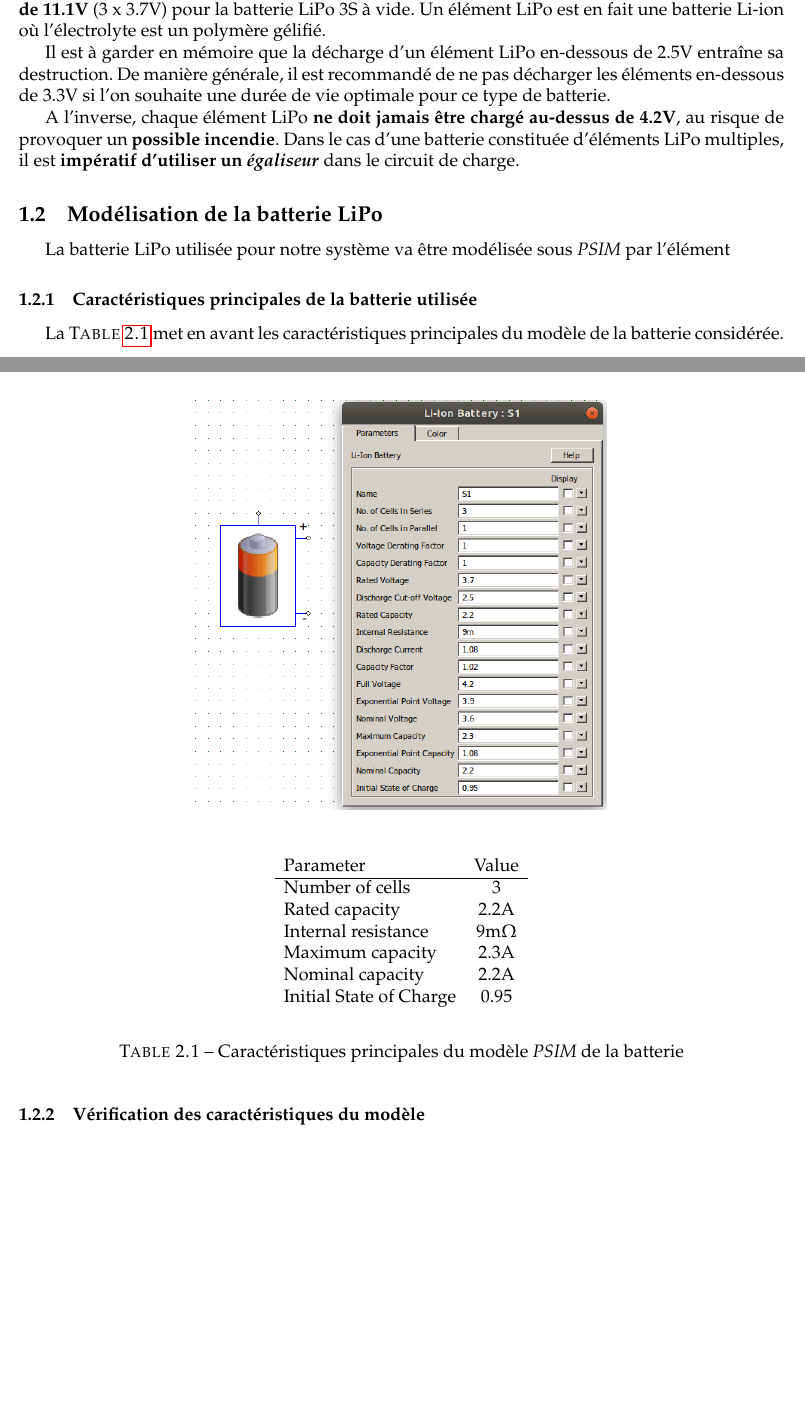
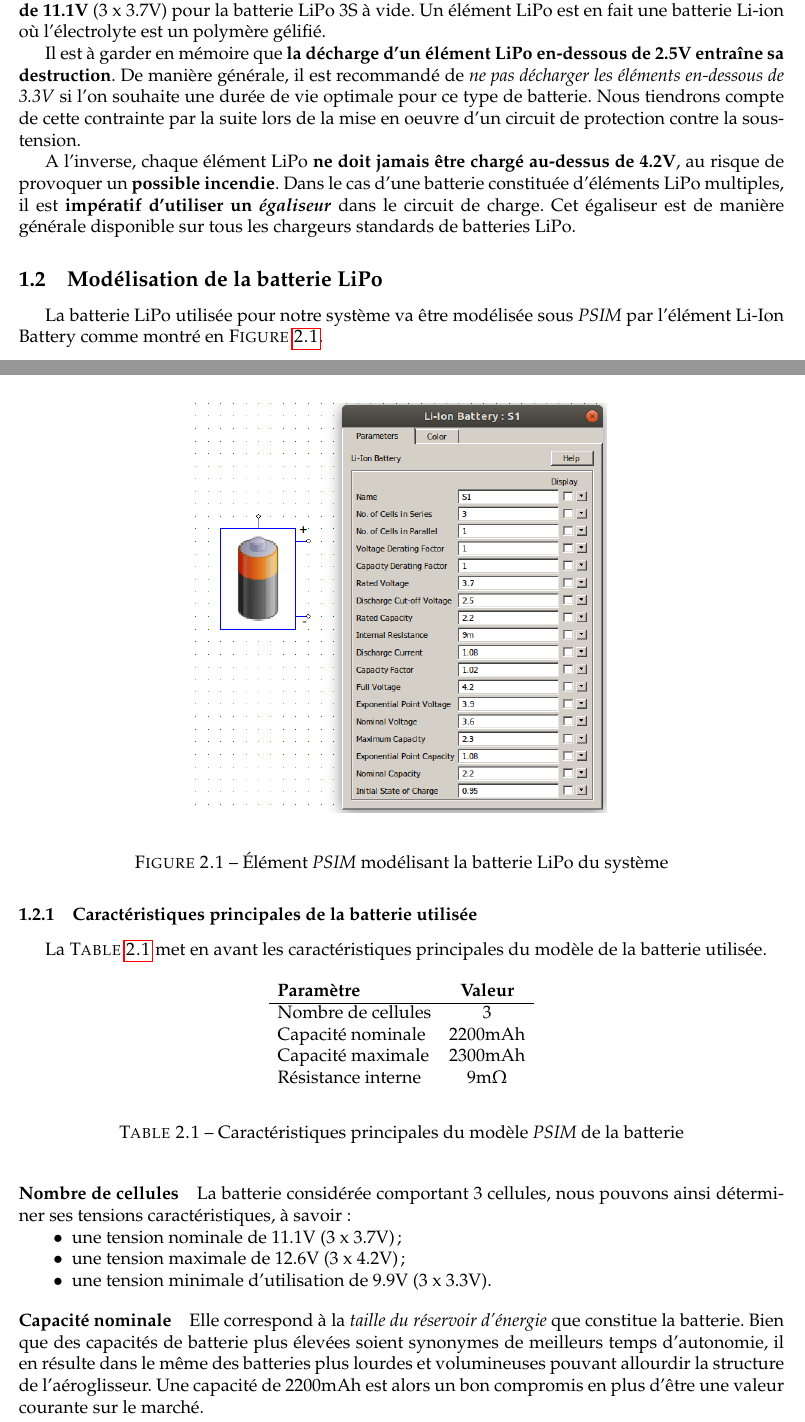
Before and after one commit to tristanplouz/ProjetGE2, a LaTeX book (Rapports/Etude/rapport.tex, which reads Rapports/Etude/alim.tex, Rapports/Etude/preambule.tex): two parts of pages 5 and 6 of 33, joined at a grey line, cut so that both start at the same text, the shorter picture padded with empty space. Compiled offline with pdfLaTeX.

Commit message:
Rapport Etude - Ajouts partie LiPo

```diff
--- a/Rapports/Etude/alim.tex
+++ b/Rapports/Etude/alim.tex
@@ -33,51 +33,85 @@ d'alimentation.
 		la batterie LiPo 3S à vide. Un élément LiPo est en fait une batterie
 		Li-ion où l'électrolyte est un polymère gélifié.
 
-		Il est à garder en mémoire que la décharge d'un élément LiPo
-		en-dessous de 2.5V entraîne sa destruction. De manière générale, il
-		est recommandé de ne pas décharger les éléments en-dessous de 3.3V
+		Il est à garder en mémoire que \textbf{la décharge d'un élément LiPo
+		en-dessous de 2.5V entraîne sa destruction}. De manière générale, il
+		est recommandé de
+		\textit{ne pas décharger les éléments en-dessous de 3.3V}
 		si l'on souhaite une durée de vie optimale pour ce type de batterie.
+		Nous tiendrons compte de cette contrainte par la suite lors de la
+		mise en oeuvre d'un circuit de protection contre la sous-tension.
 
 		A l'inverse, chaque élément LiPo
 		\textbf{ne doit jamais être chargé au-dessus de 4.2V}, au risque de
 		provoquer un \textbf{possible incendie}. Dans le cas d'une batterie
 		constituée d'éléments LiPo multiples, il est
 		\textbf{impératif d'utiliser un \textit{égaliseur}} dans le circuit
-		de charge.
+		de charge. Cet égaliseur est de manière générale disponible sur tous
+		les chargeurs standards de batteries LiPo.
 
 		% Source : http://geeby22.over-blog.com/page-4287873.html
 
 		\subsection{Modélisation de la batterie LiPo}
 
 		La batterie LiPo utilisée pour notre système va être modélisée sous
-		\textit{PSIM} par l'élément
+		\textit{PSIM} par l'élément Li-Ion Battery comme montré en
+		\textsc{Figure \ref{lipo_model_psim}}.
 
 		\begin{figure}[h]
 			\begin{center}
 				\includegraphics[scale=0.5]{../Illus/lipo_model_psim.png}
 			\end{center}
+			\caption{Élément \textit{PSIM} modélisant la batterie LiPo du
+			système}
+			\label{lipo_model_psim}
 		\end{figure}
 
 			\subsubsection{Caractéristiques principales de la batterie utilisée}
 
 			La \textsc{Table \ref{carac_lipo_psim}} met en avant les
-			caractéristiques principales du modèle de la batterie considérée.
+			caractéristiques principales du modèle de la batterie utilisée.
 
 			\begin{table}[h]
 				\begin{center}
 					\begin{tabular}{l c}
-						Parameter				& Value			\\
+						\textbf{Paramètre}		& \textbf{Valeur}	\\
 						\hline
-						Number of cells 		& 3 			\\
-						Rated capacity			& 2.2A 			\\
-						Internal resistance		& 9m$\Omega$	\\
-						Maximum capacity		& 2.3A			\\
-						Nominal capacity		& 2.2A			\\
-						Initial State of Charge	& 0.95			\\
+						Nombre de cellules 		& 3 				\\
+						Capacité nominale		& 2200mAh 			\\
+						Capacité maximale		& 2300mAh			\\
+						Résistance interne		& 9m$\Omega$		\\
 					\end{tabular}
 				\end{center}
 				\caption{Caractéristiques principales du modèle \textit{PSIM} de la batterie}
 				\label{carac_lipo_psim}
 			\end{table}
 
-			\subsubsection{Vérification des caractéristiques du modèle}
+				\vspace{-0.5em}
+
+				\paragraph{Nombre de cellules}
+
+				La batterie considérée comportant 3 cellules, nous pouvons ainsi
+				déterminer ses tensions caractéristiques, à savoir :
+				\begin{itemize}
+					\item[$\bullet$] une tension nominale de 11.1V (3 x 3.7V) ;
+					\item[$\bullet$] une tension maximale de 12.6V (3 x 4.2V) ;
+					\item[$\bullet$] une tension minimale d'utilisation de 9.9V (3 x 3.3V).
+				\end{itemize}
+
+				\vspace{-0.5em}
+
+				\paragraph{Capacité nominale}
+
+				Elle correspond à la \textit{taille du réservoir d'énergie} que
+				constitue la batterie. Bien que des capacités de batterie plus
+				élevées soient synonymes de meilleurs temps d'autonomie, il en
+				résulte dans le même des batteries plus lourdes et volumineuses
+				pouvant allourdir la structure de l'aéroglisseur.
+				Une capacité de 2200mAh est alors un bon compromis en plus d'être
+				une valeur courante sur le marché.
+
+				\vspace{-0.5em}
+
+				\paragraph{État initial de charge}
+
+				Nous considèrerons pour nos simulations un
--- a/Rapports/Etude/preambule.tex
+++ b/Rapports/Etude/preambule.tex
@@ -31,7 +31,7 @@
 	 	commentstyle=\itshape\color{burntumber},
 	  	identifierstyle=\color{cobalt},
 	 	stringstyle=\color{orange},
-	 	%consecutivenumbers=false,
+	 	consecutivenumbers=false,
 	 	multicols=2
 	 	}
 	\renewcommand{\lstlistingname}{Code}
```
Also changed, not shown: Rapports/Etude/biblio.bib (+6 -0 lines), Rapports/Etude/alim.tex (7 more changed lines).
